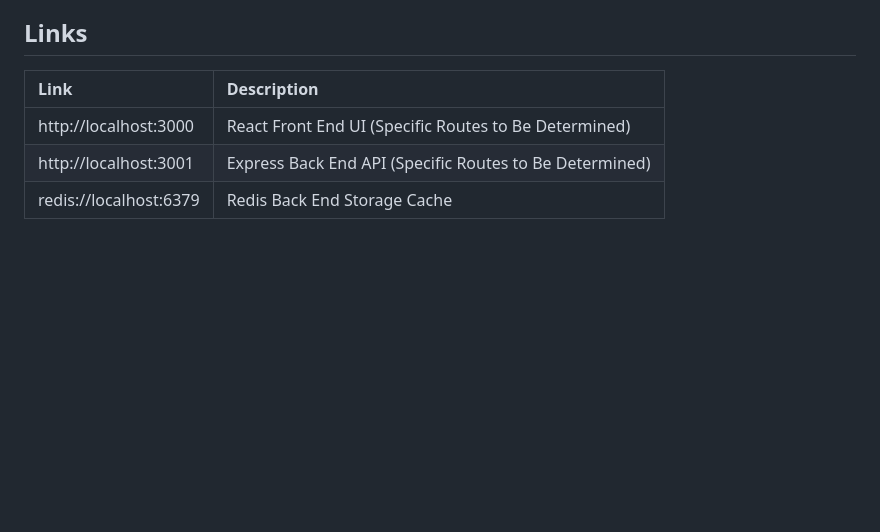
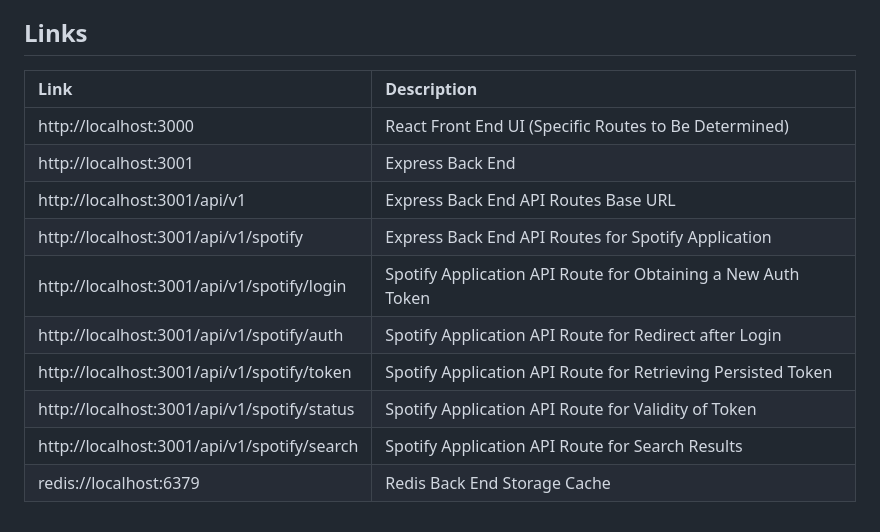
Before and after one commit to TwilightCitizen/clark_david_wdv339, a Markdown page: README.md, the part around the change. Drawn GitHub-style; blank space fills up the shorter version.

Commit message:
Specified Spotify API routes that have been determined.

```diff
--- a/README.md
+++ b/README.md
@@ -133,8 +133,15 @@ To halt the application, from a terminal within the *Project Root*, issue the SI
 
 ## Links
 
-| Link                   | Description                                             |
-|:-----------------------|:--------------------------------------------------------|
-| http://localhost:3000  | React Front End UI (Specific Routes to Be Determined)   |
-| http://localhost:3001  | Express Back End API (Specific Routes to Be Determined) |
-| redis://localhost:6379 | Redis Back End Storage Cache                            |
+| Link                                        | Description                                                  |
+|:--------------------------------------------|:-------------------------------------------------------------|
+| http://localhost:3000                       | React Front End UI (Specific Routes to Be Determined)        |
+| http://localhost:3001                       | Express Back End                                             |
+| http://localhost:3001/api/v1                | Express Back End API Routes Base URL                         |
+| http://localhost:3001/api/v1/spotify        | Express Back End API Routes for Spotify Application          |
+| http://localhost:3001/api/v1/spotify/login  | Spotify Application API Route for Obtaining a New Auth Token |
+| http://localhost:3001/api/v1/spotify/auth   | Spotify Application API Route for Redirect after Login       |
+| http://localhost:3001/api/v1/spotify/token  | Spotify Application API Route for Retrieving Persisted Token |
+| http://localhost:3001/api/v1/spotify/status | Spotify Application API Route for Validity of Token          |
+| http://localhost:3001/api/v1/spotify/search | Spotify Application API Route for Search Results             |
+| redis://localhost:6379                      | Redis Back End Storage Cache                                 |
```
